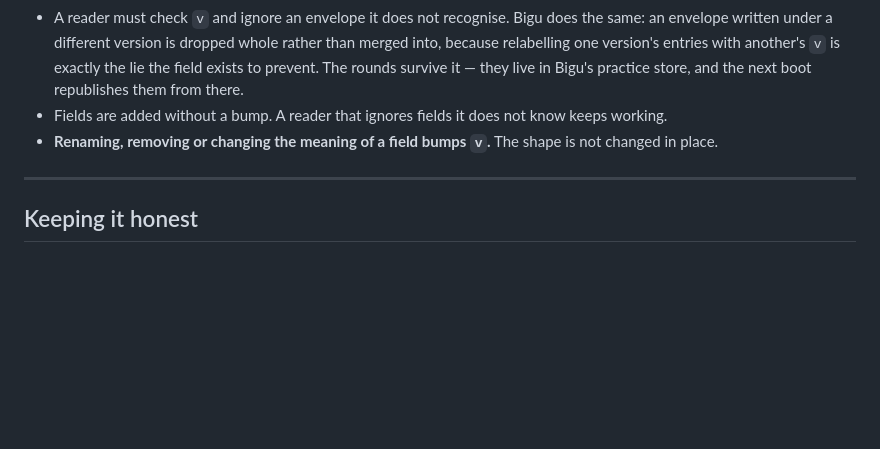
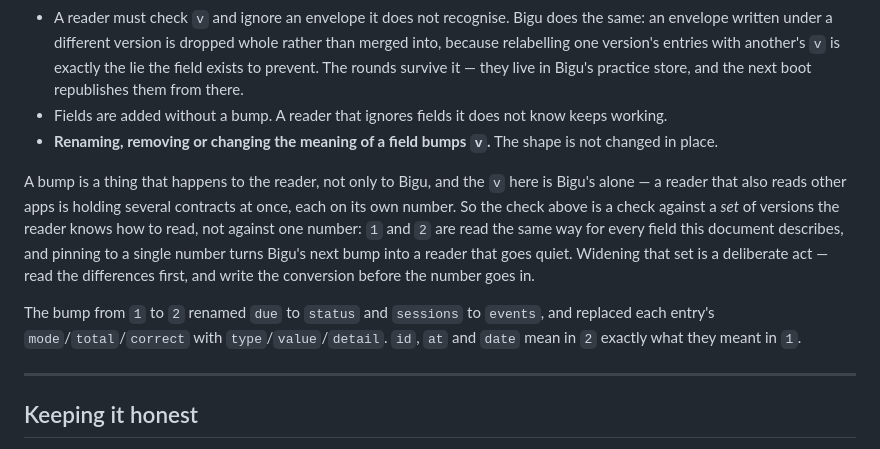
Before and after one commit to thogtbigvv-gif/Bigu, a Markdown page: docs/BRIDGE.md, the part around the change. Drawn GitHub-style; blank space fills up the shorter version.

Commit message:
docs: a bump is something that happens to the reader too
The version note explained what makes Bigu bump `v` and told a reader to
check it, and the reading example checks it against one number. That is
right for a reader of Bigu alone and wrong for the reader we actually have:
the summer-project surface reads Bigu beside Gym and a committed GitHub
feed, so it is holding three contracts at once, each on its own number.

It had pinned to `1`. The bump to `2` did exactly what the field exists to
do — it was noticed and the envelope refused — and then nothing said what to
do next, so the refusal stood as the answer and the MIND axis over there sat
at zero however much anyone studied.

So the note now says the check is against a set of versions the reader knows
how to read, not a single number, and lists what actually changed between
`1` and `2` — `due` to `status`, `sessions` to `events`, and each entry's
mode/total/correct to type/value/detail, with `id`, `at` and `date` meaning
what they always meant. Widening that set stays a deliberate act: read the
differences, write the conversion, then add the number.

Nothing in the contract changes. Bigu still publishes `v: 2` and still drops
an envelope from another version whole.

Co-Authored-By: Claude Opus 5 <noreply@anthropic.com>
Claude-Session: https://claude.ai/code/session_01X1NAm6znWSp4JrecNjLXui

```diff
--- a/docs/BRIDGE.md
+++ b/docs/BRIDGE.md
@@ -181,6 +181,20 @@ page opened after it, both just read the key.
 - **Renaming, removing or changing the meaning of a field bumps `v`.** The
   shape is not changed in place.
 
+A bump is a thing that happens to the reader, not only to Bigu, and the `v`
+here is Bigu's alone — a reader that also reads other apps is holding several
+contracts at once, each on its own number. So the check above is a check
+against a *set* of versions the reader knows how to read, not against one
+number: `1` and `2` are read the same way for every field this document
+describes, and pinning to a single number turns Bigu's next bump into a
+reader that goes quiet. Widening that set is a deliberate act — read the
+differences first, and write the conversion before the number goes in.
+
+The bump from `1` to `2` renamed `due` to `status` and `sessions` to
+`events`, and replaced each entry's `mode`/`total`/`correct` with
+`type`/`value`/`detail`. `id`, `at` and `date` mean in `2` exactly what they
+meant in `1`.
+
 ---
 
 ## Keeping it honest
```
